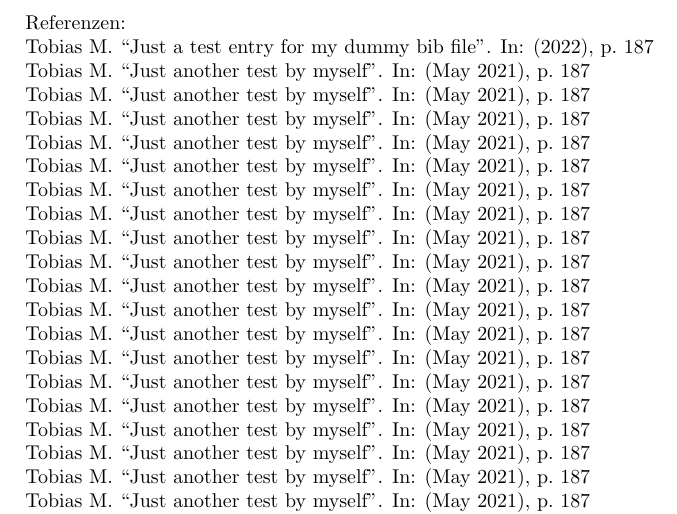
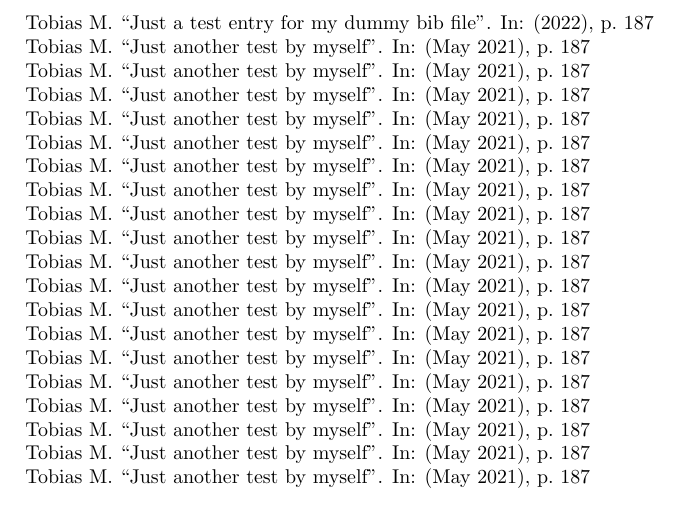
Before and after one commit to tomichels/compile-latex-test, a LaTeX document (biblatex_test.tex): part of page 1 of 3, cut at the place of the change. Compiled offline with pdfLaTeX.

Commit message:
Update biblatex_test.tex

```diff
--- a/biblatex_test.tex
+++ b/biblatex_test.tex
@@ -3,6 +3,5 @@
 \bibliography{example}
 \usepackage{citeall}
 \begin{document}
-Referenzen:
 \citeall[\fullcite]
 \end{document}
```
